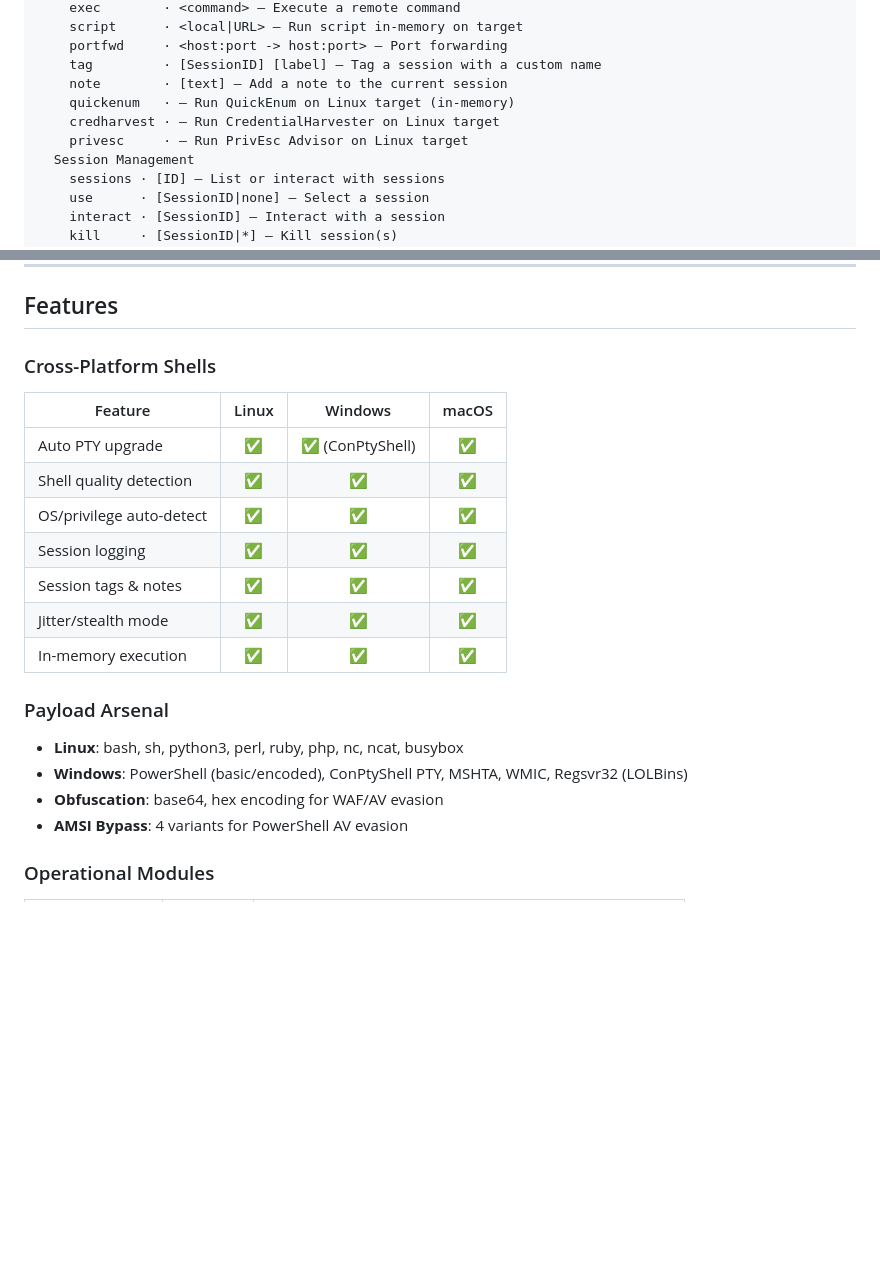
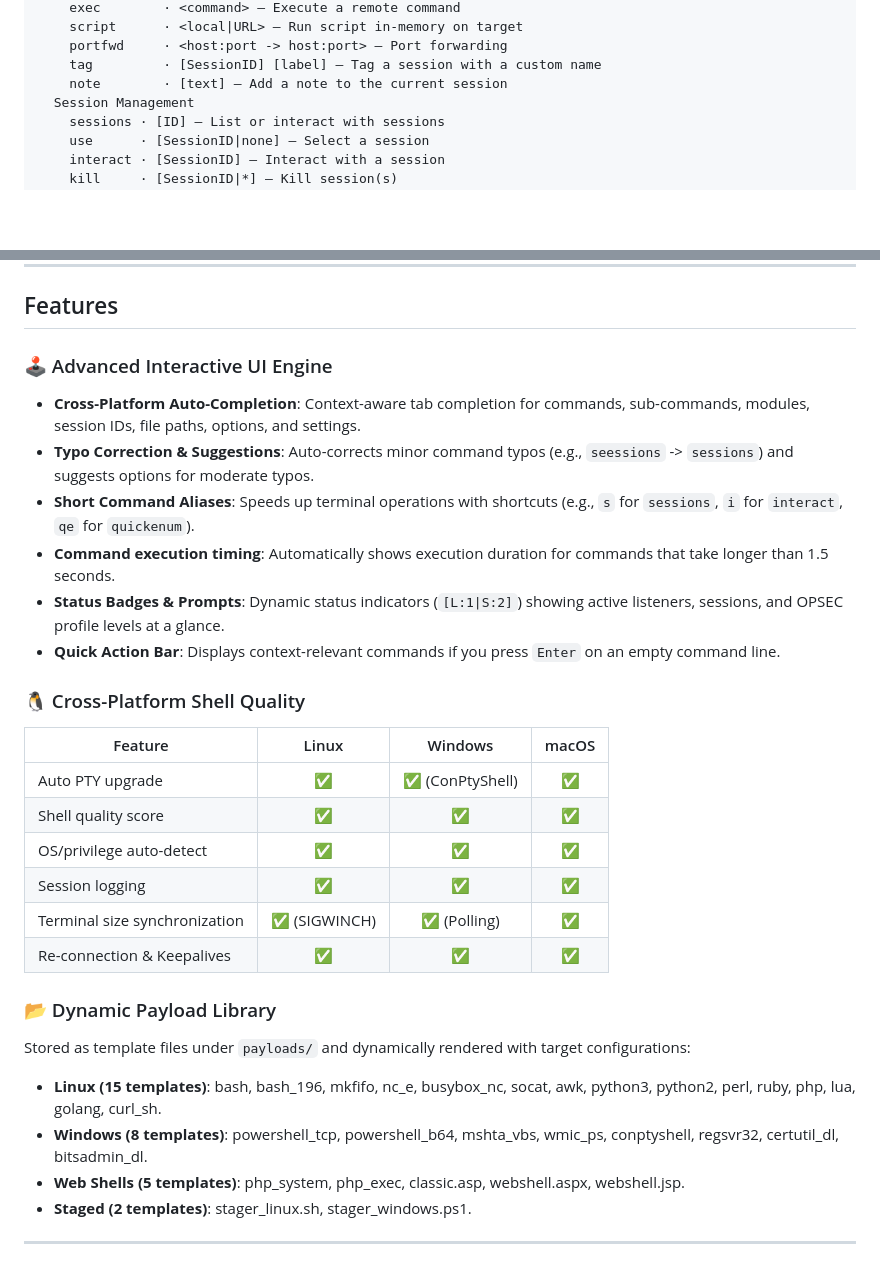
Before and after one commit to vulnquest58/nexshell, a Markdown page: README.md, 2 parts joined by grey strips. GitHub-like rendering; folded sections open; blank space fills up the shorter version.

```diff
--- a/README.md
+++ b/README.md
@@ -63,9 +63,6 @@
     portfwd     · <host:port -> host:port> — Port forwarding
     tag         · [SessionID] [label] — Tag a session with a custom name
     note        · [text] — Add a note to the current session
-    quickenum   · — Run QuickEnum on Linux target (in-memory)
-    credharvest · — Run CredentialHarvester on Linux target
-    privesc     · — Run PrivEsc Advisor on Linux target
   Session Management
     sessions · [ID] — List or interact with sessions
     use      · [SessionID|none] — Select a session
@@ -94,22 +91,30 @@
 
 ## Features
 
-### Cross-Platform Shells
+### 🕹️ Advanced Interactive UI Engine
+- **Cross-Platform Auto-Completion**: Context-aware tab completion for commands, sub-commands, modules, session IDs, file paths, options, and settings.
+- **Typo Correction & Suggestions**: Auto-corrects minor command typos (e.g., `seessions` -> `sessions`) and suggests options for moderate typos.
+- **Short Command Aliases**: Speeds up terminal operations with shortcuts (e.g., `s` for `sessions`, `i` for `interact`, `qe` for `quickenum`).
+- **Command execution timing**: Automatically shows execution duration for commands that take longer than 1.5 seconds.
+- **Status Badges & Prompts**: Dynamic status indicators (`[L:1|S:2]`) showing active listeners, sessions, and OPSEC profile levels at a glance.
+- **Quick Action Bar**: Displays context-relevant commands if you press `Enter` on an empty command line.
+
+### 🐧 Cross-Platform Shell Quality
 | Feature | Linux | Windows | macOS |
 |---------|:-----:|:-------:|:-----:|
 | Auto PTY upgrade | ✅ | ✅ (ConPtyShell) | ✅ |
-| Shell quality detection | ✅ | ✅ | ✅ |
+| Shell quality score | ✅ | ✅ | ✅ |
 | OS/privilege auto-detect | ✅ | ✅ | ✅ |
 | Session logging | ✅ | ✅ | ✅ |
-| Session tags & notes | ✅ | ✅ | ✅ |
-| Jitter/stealth mode | ✅ | ✅ | ✅ |
-| In-memory execution | ✅ | ✅ | ✅ |
+| Terminal size synchronization | ✅ (SIGWINCH) | ✅ (Polling) | ✅ |
+| Re-connection & Keepalives | ✅ | ✅ | ✅ |
 
-### Payload Arsenal
-- **Linux**: bash, sh, python3, perl, ruby, php, nc, ncat, busybox
-- **Windows**: PowerShell (basic/encoded), ConPtyShell PTY, MSHTA, WMIC, Regsvr32 (LOLBins)
-- **Obfuscation**: base64, hex encoding for WAF/AV evasion
-- **AMSI Bypass**: 4 variants for PowerShell AV evasion
+### 📂 Dynamic Payload Library
+Stored as template files under `payloads/` and dynamically rendered with target configurations:
+- **Linux (15 templates)**: bash, bash_196, mkfifo, nc_e, busybox_nc, socat, awk, python3, python2, perl, ruby, php, lua, golang, curl_sh.
+- **Windows (8 templates)**: powershell_tcp, powershell_b64, mshta_vbs, wmic_ps, conptyshell, regsvr32, certutil_dl, bitsadmin_dl.
+- **Web Shells (5 templates)**: php_system, php_exec, classic.asp, webshell.aspx, webshell.jsp.
+- **Staged (2 templates)**: stager_linux.sh, stager_windows.ps1.
 
-### Operational Modules
+---
 
```
Also changed, not shown: other parts of README.md (+27 -38 lines).
